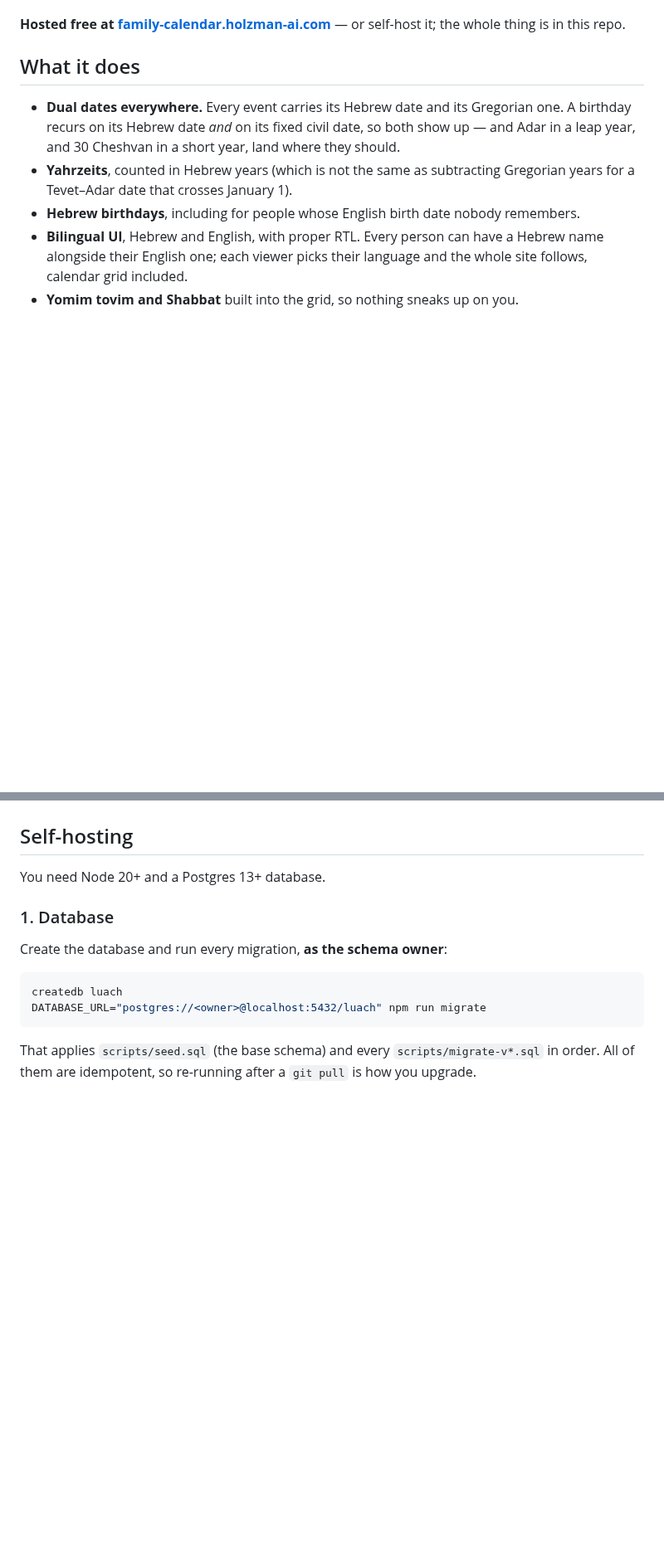
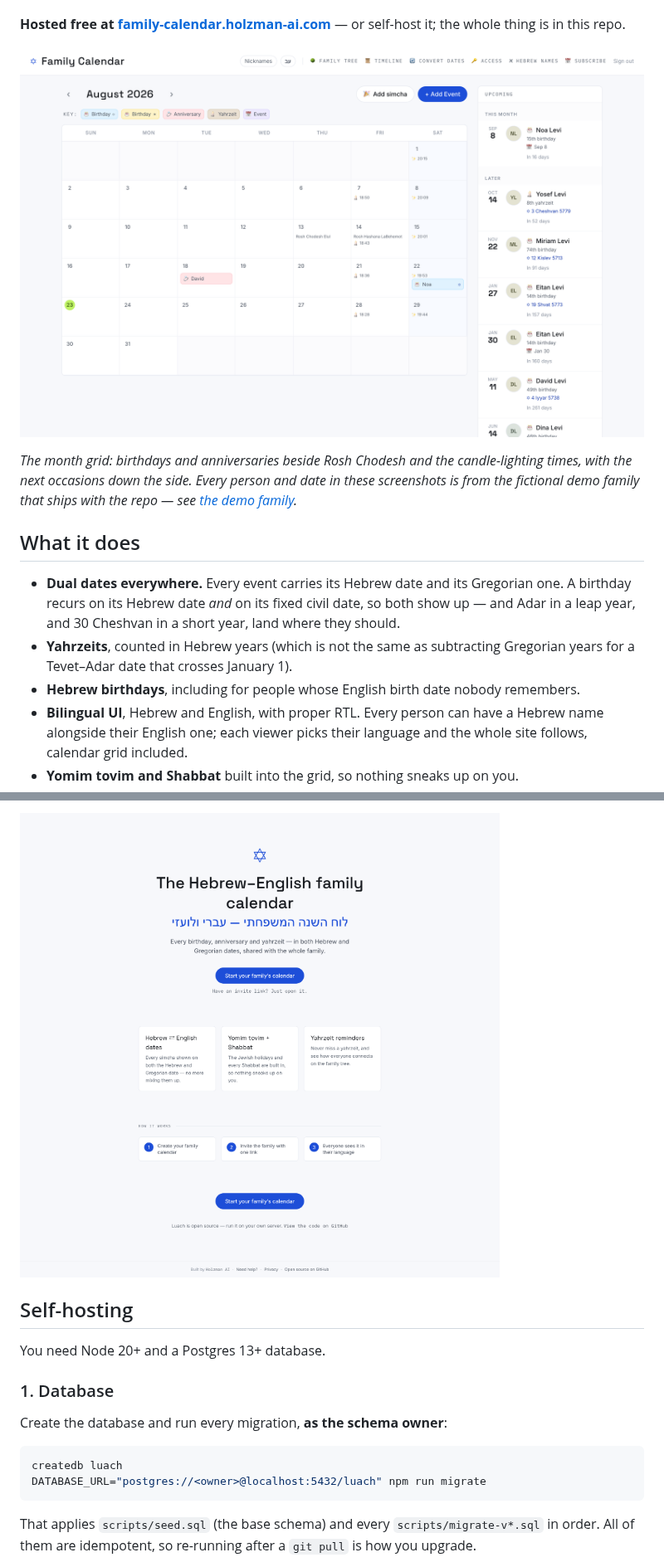
Before and after one commit to holzmanshmuel/luach, a Markdown page: README.md, 2 parts joined by grey strips. Shown at 83% size. Rendered like a GitHub page; pictures changed too: docs/screenshots/month-english.png (added), docs/screenshots/welcome.png (added); blank space fills up the shorter version.

```diff
--- a/README.md
+++ b/README.md
@@ -18,7 +18,12 @@ out to the people who need them.
 **Hosted free at [family-calendar.holzman-ai.com](https://family-calendar.holzman-ai.com)**
 — or self-host it; the whole thing is in this repo.
 
-<!-- TODO: screenshots — month grid (English + Hebrew), family tree, WhatsApp digest. -->
+![Luach's month grid in English](./docs/screenshots/month-english.png)
+
+*The month grid: birthdays and anniversaries beside Rosh Chodesh and the
+candle-lighting times, with the next occasions down the side. Every person and
+date in these screenshots is from the fictional demo family that ships with the
+repo — see [the demo family](#4-optional--the-demo-family).*
 
 ## What it does
 
@@ -58,3 +78,4 @@ out to the people who need them.
+![The Luach welcome page](./docs/screenshots/welcome.png)
 
 ## Self-hosting
 
```
Also changed, not shown: other parts of README.md (+15 -0 lines), docs/screenshots/family-tree-hebrew.png (added), docs/screenshots/family-tree.png (added).
